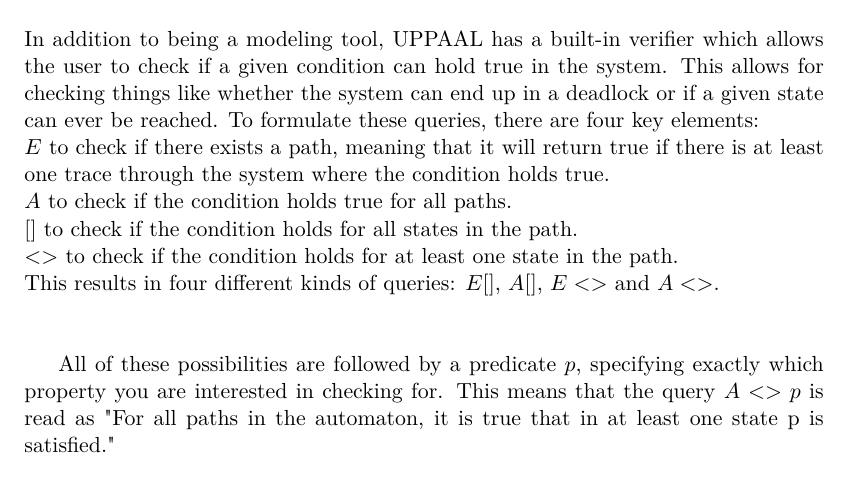
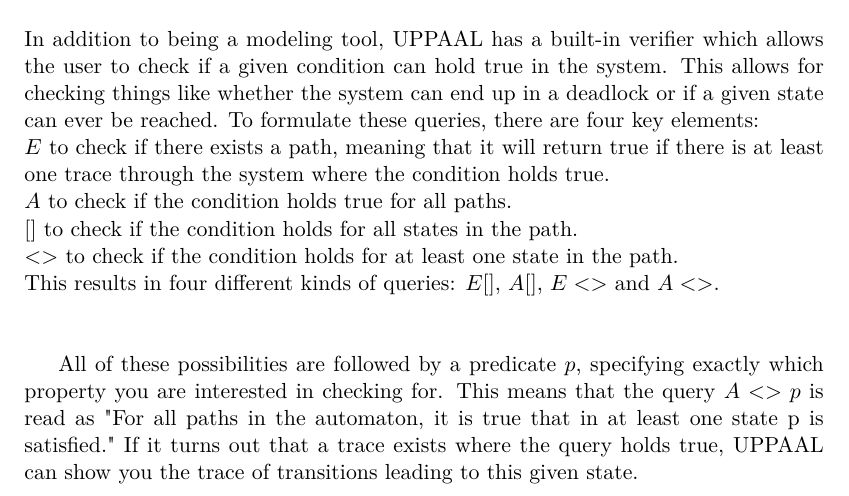
Before and after one commit to SW8-Bajs/report, a LaTeX thesis (master.tex, which reads sections/appendix/uppaal.tex): part of page 134 of 139, cut so that both start at the same text. Compiled offline with pdfLaTeX.

Commit message:
Update uppaal.tex

```diff
--- a/sections/appendix/uppaal.tex
+++ b/sections/appendix/uppaal.tex
@@ -155,3 +155,4 @@
 
 All of these possibilities are followed by a predicate $p$, specifying exactly which property you are interested in checking for.
 This means that the query $A<>p$ is read as "For all paths in the automaton, it is true that in at least one state p is satisfied."
+If it turns out that a trace exists where the query holds true, UPPAAL can show you the trace of transitions leading to this given state.
```
